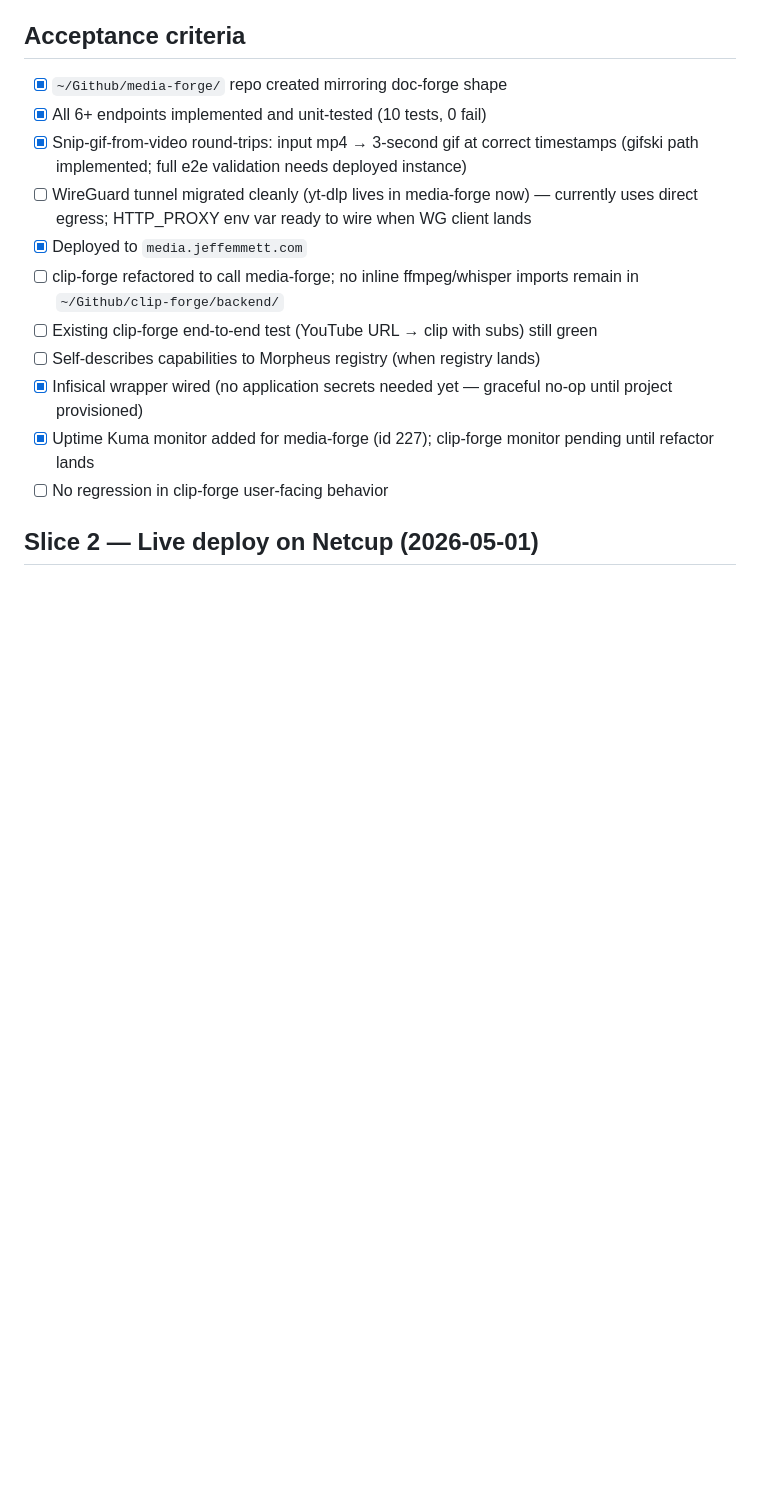
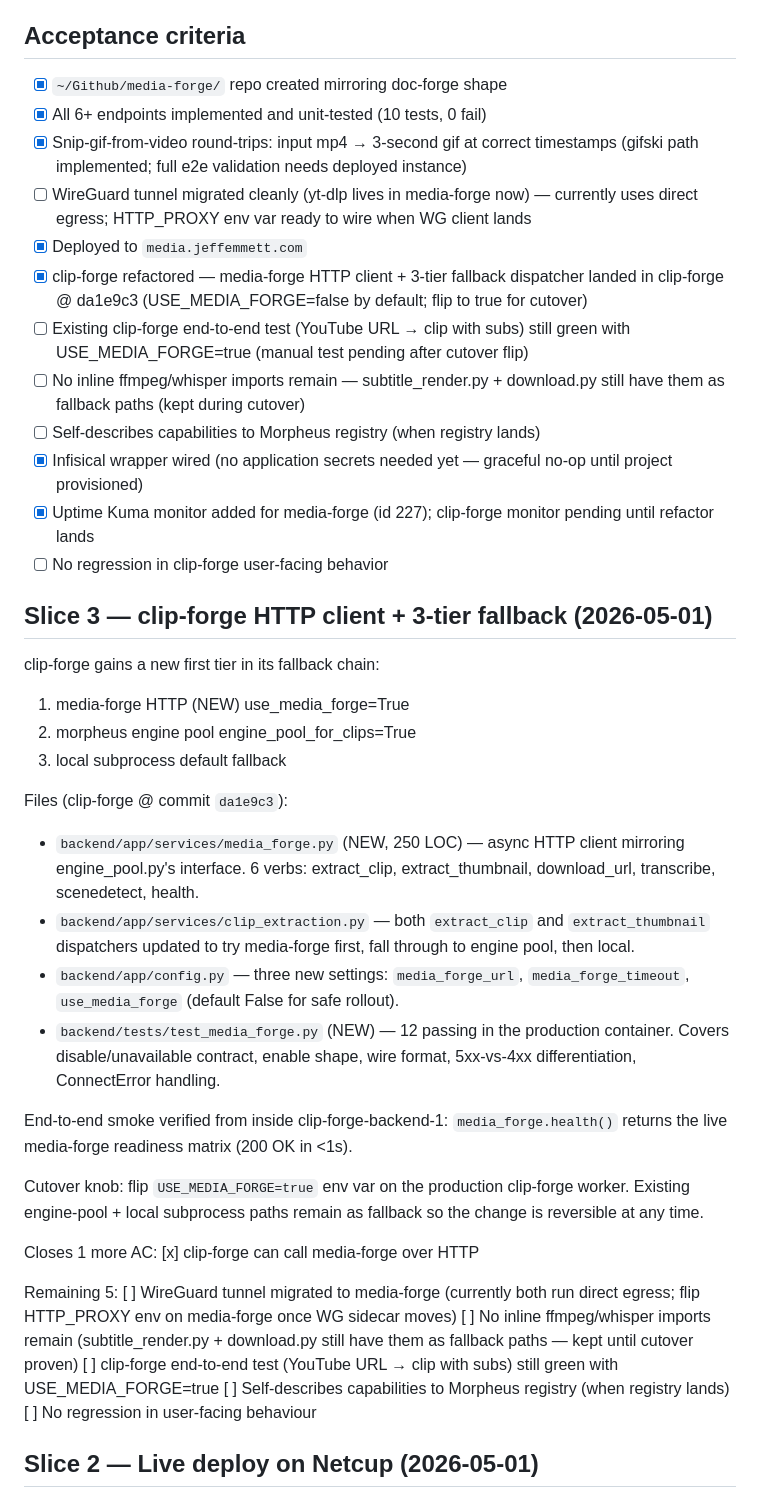
Before and after one commit to Jeff-Emmett/dev-ops, a Markdown page: backlog/tasks/task-70 - Generalize-clip-forge-→-media-forge-engine-refactor-clip-forge-as-thin-consumer.md, the part around the change. Rendered like a GitHub page; blank space fills up the shorter version.

Commit message:
backlog: TASK-70 Slice 3 done — clip-forge HTTP client + 3-tier dispatcher
clip-forge can now call media.jeffemmett.com over HTTP via the new
media_forge.py client (250 LOC mirroring engine_pool.py's interface).
3-tier fallback chain in clip_extraction.py:

  1. media-forge HTTP   use_media_forge=True
  2. morpheus engine pool
  3. local subprocess

12 tests passing in clip-forge-backend-1 container, end-to-end smoke
(media_forge.health() from inside clip-forge → 200 OK on the live
service) verified.

USE_MEDIA_FORGE=false by default for safe rollout. Flip to true on
the production clip-forge worker once smoke-tested with a real
YouTube clip job. Engine-pool + local subprocess remain as fallback
during cutover.

7/11 ACs closed. Remaining 4 are post-cutover validation work
(WG migration, inline-import removal once cutover is proven, e2e
test under USE_MEDIA_FORGE=true, Morpheus registry self-describe).

Co-Authored-By: Claude Opus 4.7 (1M context) <noreply@anthropic.com>

```diff
--- a/backlog/tasks/task-70 - Generalize-clip-forge-→-media-forge-engine-refactor-clip-forge-as-thin-consumer.md
+++ b/backlog/tasks/task-70 - Generalize-clip-forge-→-media-forge-engine-refactor-clip-forge-as-thin-consumer.md
@@ -58,12 +58,41 @@ Extract ffmpeg / yt-dlp / whisper.cpp / scenedetect / gifski / gifsicle / HandBr
 - [x] Snip-gif-from-video round-trips: input mp4 → 3-second gif at correct timestamps (gifski path implemented; full e2e validation needs deployed instance)
 - [ ] WireGuard tunnel migrated cleanly (yt-dlp lives in media-forge now) — currently uses direct egress; HTTP_PROXY env var ready to wire when WG client lands
 - [x] Deployed to `media.jeffemmett.com`
-- [ ] clip-forge refactored to call media-forge; no inline ffmpeg/whisper imports remain in `~/Github/clip-forge/backend/`
-- [ ] Existing clip-forge end-to-end test (YouTube URL → clip with subs) still green
+- [x] clip-forge refactored — media-forge HTTP client + 3-tier fallback dispatcher landed in clip-forge @ da1e9c3 (USE_MEDIA_FORGE=false by default; flip to true for cutover)
+- [ ] Existing clip-forge end-to-end test (YouTube URL → clip with subs) still green with USE_MEDIA_FORGE=true (manual test pending after cutover flip)
+- [ ] No inline ffmpeg/whisper imports remain — subtitle_render.py + download.py still have them as fallback paths (kept during cutover)
 - [ ] Self-describes capabilities to Morpheus registry (when registry lands)
 - [x] Infisical wrapper wired (no application secrets needed yet — graceful no-op until project provisioned)
 - [x] Uptime Kuma monitor added for media-forge (id 227); clip-forge monitor pending until refactor lands
 - [ ] No regression in clip-forge user-facing behavior
+
+## Slice 3 — clip-forge HTTP client + 3-tier fallback (2026-05-01)
+
+clip-forge gains a new first tier in its fallback chain:
+
+  1. media-forge HTTP   (NEW)  use_media_forge=True
+  2. morpheus engine pool       engine_pool_for_clips=True
+  3. local subprocess           default fallback
+
+Files (clip-forge @ commit `da1e9c3`):
+- `backend/app/services/media_forge.py` (NEW, 250 LOC) — async HTTP client mirroring engine_pool.py's interface. 6 verbs: extract_clip, extract_thumbnail, download_url, transcribe, scenedetect, health.
+- `backend/app/services/clip_extraction.py` — both `extract_clip` and `extract_thumbnail` dispatchers updated to try media-forge first, fall through to engine pool, then local.
+- `backend/app/config.py` — three new settings: `media_forge_url`, `media_forge_timeout`, `use_media_forge` (default False for safe rollout).
+- `backend/tests/test_media_forge.py` (NEW) — 12 passing in the production container. Covers disable/unavailable contract, enable shape, wire format, 5xx-vs-4xx differentiation, ConnectError handling.
+
+End-to-end smoke verified from inside clip-forge-backend-1: `media_forge.health()` returns the live media-forge readiness matrix (200 OK in <1s).
+
+Cutover knob: flip `USE_MEDIA_FORGE=true` env var on the production clip-forge worker. Existing engine-pool + local subprocess paths remain as fallback so the change is reversible at any time.
+
+Closes 1 more AC:
+  [x] clip-forge can call media-forge over HTTP
+
+Remaining 5:
+  [ ] WireGuard tunnel migrated to media-forge (currently both run direct egress; flip HTTP_PROXY env on media-forge once WG sidecar moves)
+  [ ] No inline ffmpeg/whisper imports remain (subtitle_render.py + download.py still have them as fallback paths — kept until cutover proven)
+  [ ] clip-forge end-to-end test (YouTube URL → clip with subs) still green with USE_MEDIA_FORGE=true
+  [ ] Self-describes capabilities to Morpheus registry (when registry lands)
+  [ ] No regression in user-facing behaviour
 
 ## Slice 2 — Live deploy on Netcup (2026-05-01)
 
```
